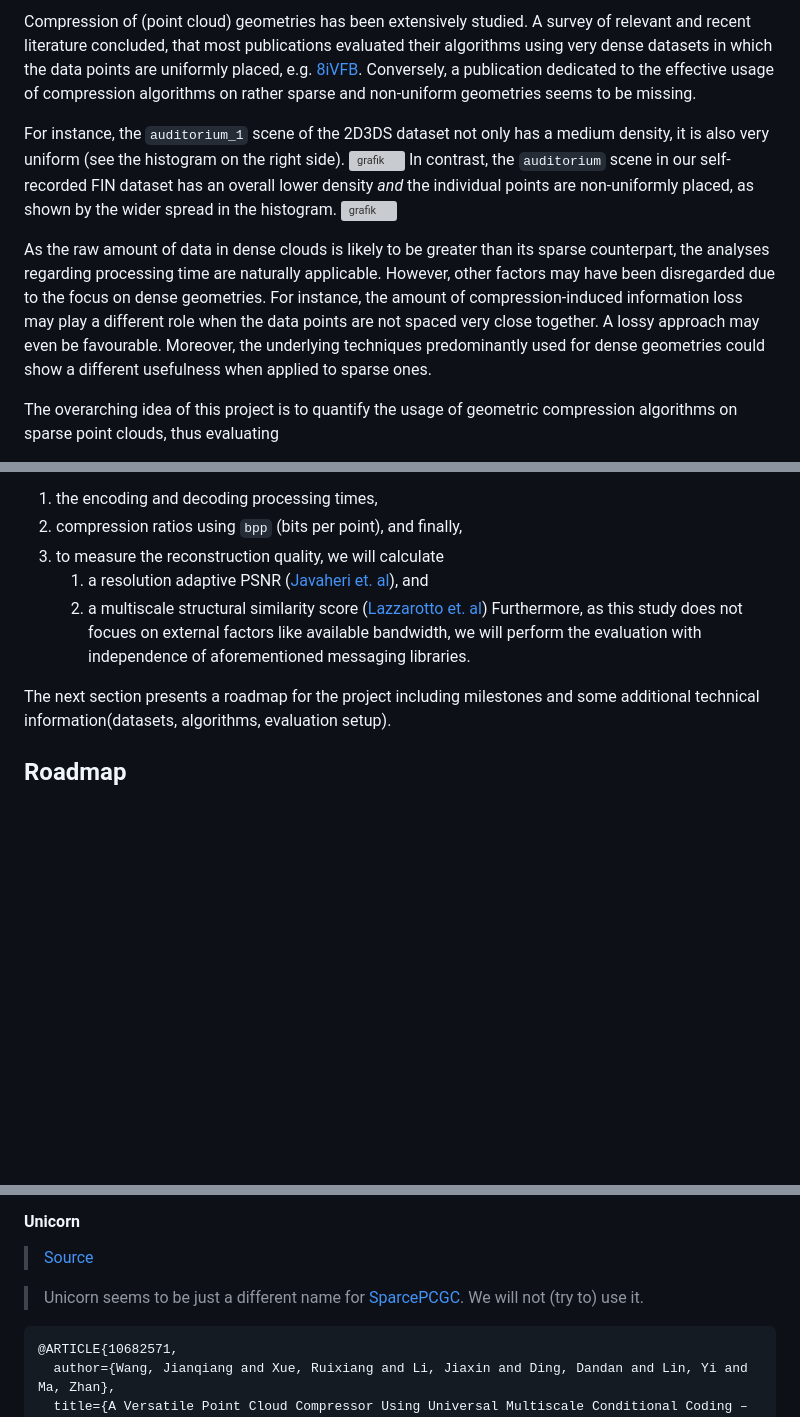
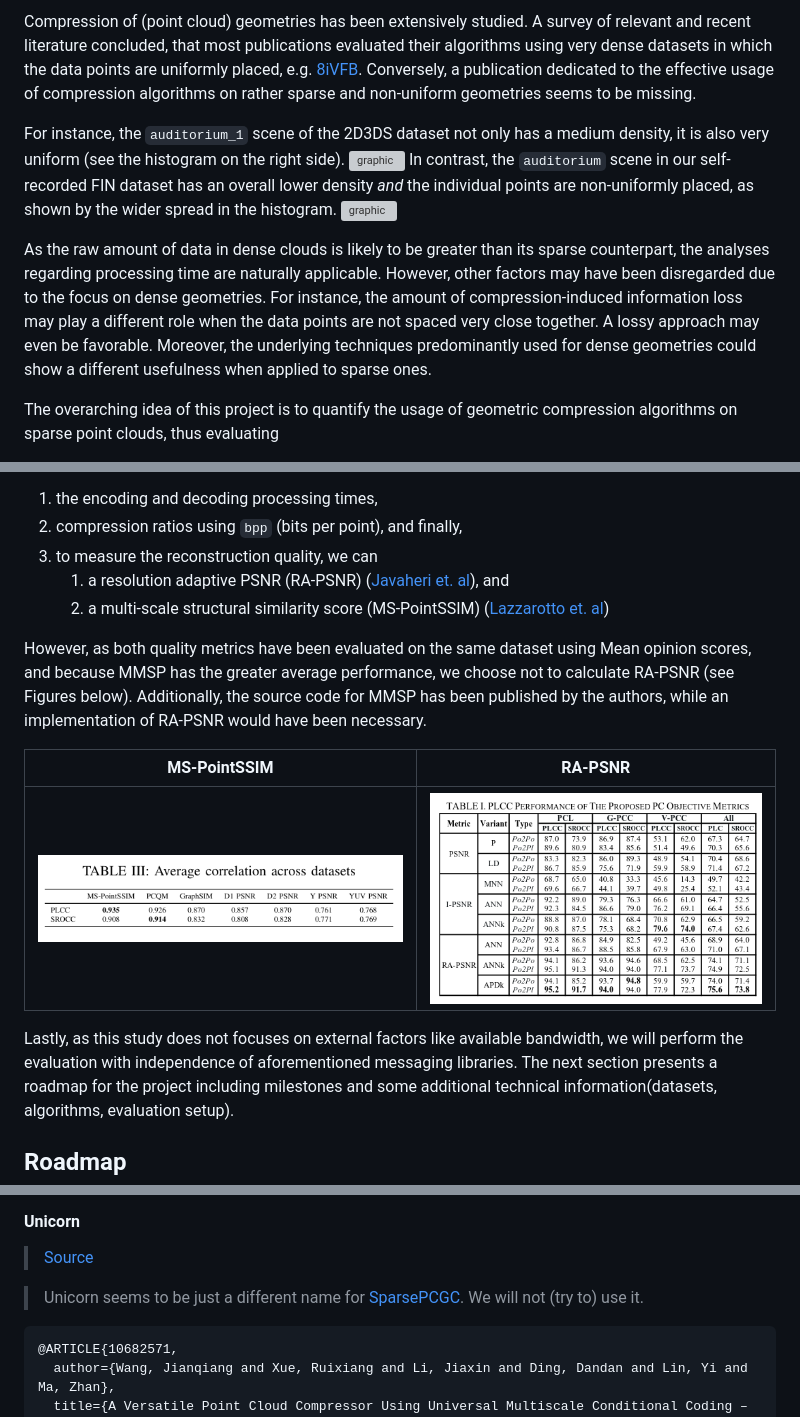
Before and after one commit to lupeterm/pc-compression, a Markdown page: README.md, 3 parts joined by grey strips. Drawn GitHub-style; pictures changed too: figures/MMSP.png (added), figures/RAPSNR.png (added); blank space fills up the shorter version; grey boxes are pictures that could not be loaded.

Commit message:
finish evaluation concept

````diff
--- a/README.md
+++ b/README.md
@@ -8,13 +8,13 @@ Usually, the size of the point clouds grows quickly as the camera continues to p
 Compression of (point cloud) geometries has been extensively studied. A survey of relevant and recent literature concluded, that most publications evaluated their algorithms using very dense datasets in which the data points are uniformly placed, e.g. [8iVFB](#8iVFB-dataset). Conversely, a publication dedicated to the effective usage of compression algorithms on rather sparse and non-uniform geometries seems to be missing.
 
 For instance, the `auditorium_1` scene of the 2D3DS dataset not only has a medium density, it is also very uniform (see the histogram on the right side).
-![grafik](https://github.com/user-attachments/assets/12159822-a42e-4d99-a26b-440d8b2870ab) <!--- 2S3DS dataset -->
+![graphic](https://github.com/user-attachments/assets/12159822-a42e-4d99-a26b-440d8b2870ab) <!--- 2S3DS dataset -->
 In contrast, the `auditorium` scene in our self-recorded FIN dataset has an overall lower density _and_ the individual points are non-uniformly placed, as shown by the wider spread in the histogram.
-![grafik](https://github.com/user-attachments/assets/3ccc0c7b-e7cd-48ef-9ad4-93419f6779d3) <!--- FIN dataset -->
+![graphic](https://github.com/user-attachments/assets/3ccc0c7b-e7cd-48ef-9ad4-93419f6779d3) <!--- FIN dataset -->
 
 As the raw amount of data in dense clouds is likely to be greater than its sparse counterpart, the analyses regarding processing time are naturally applicable.
 However, other factors may have been disregarded due to the focus on dense geometries. For instance, the amount of compression-induced information loss may play a different role when the data points are not spaced very close together.
-A lossy approach may even be favourable. Moreover, the underlying techniques predominantly used for dense geometries could show a different usefulness when applied to sparse ones.
+A lossy approach may even be favorable. Moreover, the underlying techniques predominantly used for dense geometries could show a different usefulness when applied to sparse ones.
 
 The overarching idea of this project is to quantify the usage of geometric compression algorithms on sparse point clouds, thus evaluating
 - to which extent results of previous publications on dense data can generally be applied to sparse data,
@@ -26,11 +26,18 @@ While outdoor or urban datasets are also valid, for the sake of setup simplicity
 For the concrete evaluation metrics, we will measure
 1. the encoding and decoding processing times,
 2. compression ratios using `bpp` (bits per point), and finally,
-3. to measure the reconstruction quality, we will calculate
-   1. a resolution adaptive PSNR ([Javaheri et. al](#improved-psnr)), and
-   2. a multiscale structural similarity score ([Lazzarotto et. al](#multiscale-structural-similarity-metric))
-Furthermore, as this study does not focues on external factors like available bandwidth, we will perform the evaluation with independence of aforementioned messaging libraries.
+3. to measure the reconstruction quality, we can
+   1. a resolution adaptive PSNR (RA-PSNR) ([Javaheri et. al](#improved-psnr)), and
+   2. a multi-scale structural similarity score (MS-PointSSIM) ([Lazzarotto et. al](#multiscale-structural-similarity-metric))
 
+However, as both quality metrics have been evaluated on the same dataset using Mean opinion scores, and because MMSP has the greater average performance, we choose not to calculate RA-PSNR (see Figures below). Additionally, the source code for MMSP has been published by the authors, while an implementation of RA-PSNR would have been necessary.
+
+| MS-PointSSIM              | RA-PSNR                       |
+| ------------------------- | ----------------------------- |
+| ![MMSP](figures/MMSP.png) | ![RAPSNR](figures/RAPSNR.png) |
+
+
+Lastly, as this study does not focuses on external factors like available bandwidth, we will perform the evaluation with independence of aforementioned messaging libraries.
 The next section presents a roadmap for the project including milestones and some additional technical information(datasets, algorithms, evaluation setup).
 
 
@@ -145,7 +152,7 @@ once i figure out how to use it, that is
 #### Unicorn
 > [Source](https://njuvision.github.io/Unicorn/)
 
-> Unicorn seems to be just a different name for [SparcePCGC](#sparsepcgc). We will not (try to) use it.
+> Unicorn seems to be just a different name for [SparsePCGC](#sparsepcgc). We will not (try to) use it.
 ```
 @ARTICLE{10682571,
   author={Wang, Jianqiang and Xue, Ruixiang and Li, Jiaxin and Ding, Dandan and Lin, Yi and Ma, Zhan},
````
Also changed, not shown: other parts of README.md (+13 -13 lines), 1 other file.
